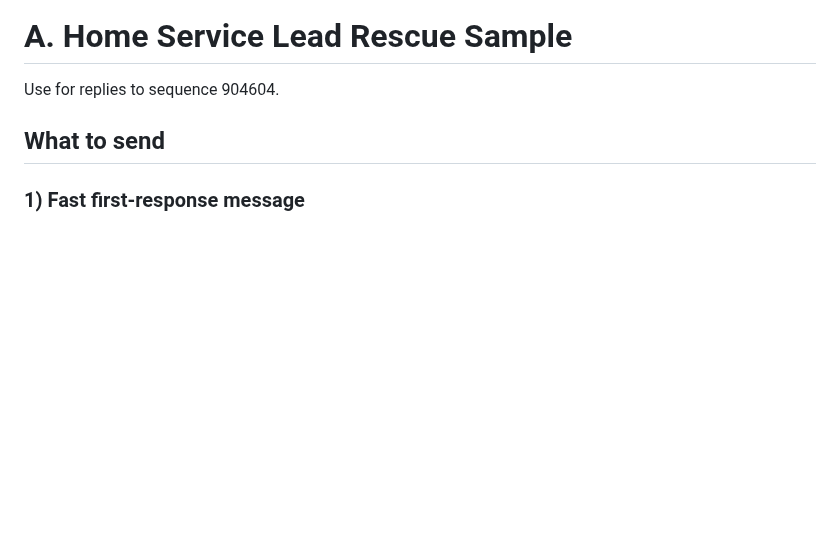
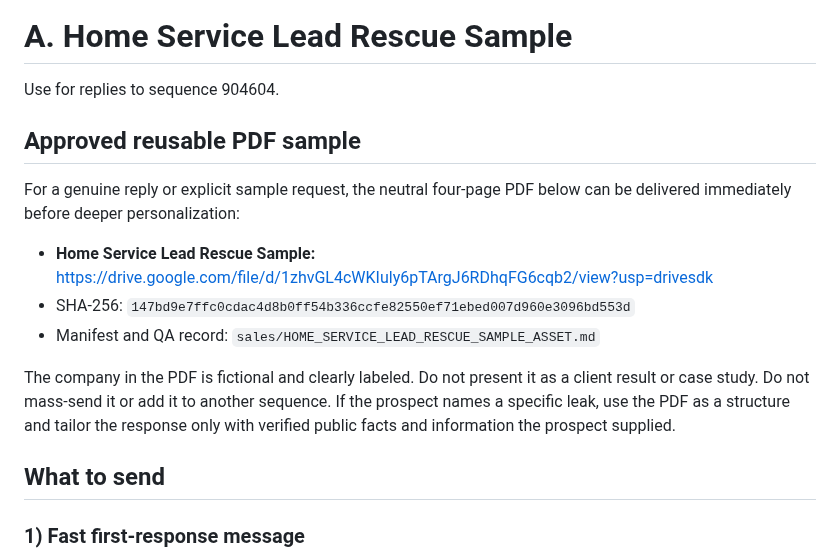
Before and after one commit to satisfyforgee-beep/satisfyforge-labs, a Markdown page: sales/OUTREACH_REPLY_FULFILLMENT_KIT.md, the part around the change. Rendered like a GitHub page; blank space fills up the shorter version.

Commit message:
Add approved reusable Home Service Lead Rescue PDF sample

```diff
--- a/sales/OUTREACH_REPLY_FULFILLMENT_KIT.md
+++ b/sales/OUTREACH_REPLY_FULFILLMENT_KIT.md
@@ -16,6 +16,16 @@ Purpose: fulfill the free samples promised by the active Hunter sequences quickl
 # A. Home Service Lead Rescue Sample
 
 Use for replies to sequence 904604.
+
+## Approved reusable PDF sample
+
+For a genuine reply or explicit sample request, the neutral four-page PDF below can be delivered immediately before deeper personalization:
+
+- **Home Service Lead Rescue Sample:** https://drive.google.com/file/d/1zhvGL4cWKIuly6pTArgJ6RDhqFG6cqb2/view?usp=drivesdk
+- SHA-256: `147bd9e7ffc0cdac4d8b0ff54b336ccfe82550ef71ebed007d960e3096bd553d`
+- Manifest and QA record: `sales/HOME_SERVICE_LEAD_RESCUE_SAMPLE_ASSET.md`
+
+The company in the PDF is fictional and clearly labeled. Do not present it as a client result or case study. Do not mass-send it or add it to another sequence. If the prospect names a specific leak, use the PDF as a structure and tailor the response only with verified public facts and information the prospect supplied.
 
 ## What to send
 
```
